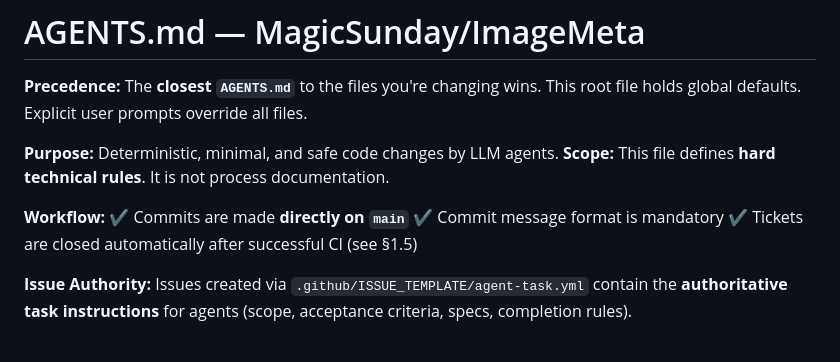
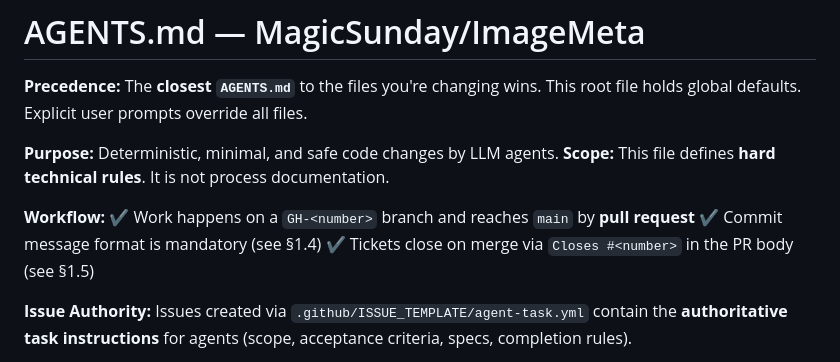
Before and after one commit to magicsunday/imagemeta, a Markdown page: AGENTS.md, the part around the change. Drawn GitHub-style.

Commit message:
GH-2319: Align the rest of the documentation with the new flow
Review found the section change had left the surrounding text contradicting it,
and it was right: I had fixed §1.4 and §1.5 while the summary at the top of the
same file still said commits are made directly on `main` and tickets close
automatically on green CI.

A sweep for the claim turned up a third file the review had not named,
`CLAUDE.md`, which repeated the direct-commit rule as one of its key points.

`tests/AGENTS.md` carried its own copy of both sections and overrides the root
for test-only work, so an agent on a test task would have kept bypassing the
pull-request flow entirely. Rather than updating that copy it now points at the
root: a second statement of the same rule is what let this drift happen, and the
copy had already drifted on its own — it demanded the prefix on every commit
while its own example, `Add coverage for truncated IFD entries`, carried none
two lines below.

```diff
--- a/AGENTS.md
+++ b/AGENTS.md
@@ -8,9 +8,9 @@
 **Scope:** This file defines **hard technical rules**. It is not process documentation.
 
 **Workflow:**
-✔ Commits are made **directly on `main`**
-✔ Commit message format is mandatory
-✔ Tickets are closed automatically after successful CI (see §1.5)
+✔ Work happens on a `GH-<number>` branch and reaches `main` by **pull request**
+✔ Commit message format is mandatory (see §1.4)
+✔ Tickets close on merge via `Closes #<number>` in the PR body (see §1.5)
 
 **Issue Authority:**
 Issues created via `.github/ISSUE_TEMPLATE/agent-task.yml`
```
Also changed, not shown: CLAUDE.md (+2 -1 lines), 1 other file.
